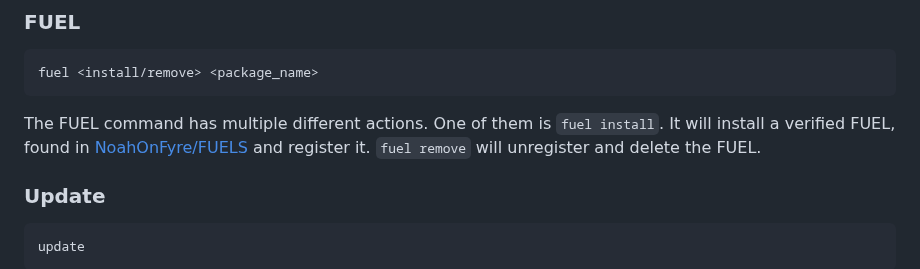
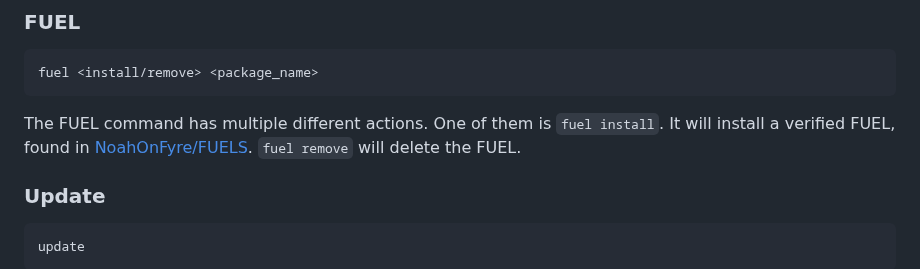
Before and after one commit to noahzeisberg/FyUTILS, a Markdown page: README.md, the part around the change. Drawn GitHub-style.

Commit message:
Fixed description for "fuel" command.

````diff
--- a/README.md
+++ b/README.md
@@ -258,7 +258,7 @@ FUELS lists all the installed and registered FUELs associated with FyUTILS.
 ```
 fuel <install/remove> <package_name>
 ```
-The FUEL command has multiple different actions. One of them is `fuel install`. It will install a verified FUEL, found in [NoahOnFyre/FUELS](https://github.com/NoahOnFyre/FUELS) and register it. `fuel remove` will unregister and delete the FUEL.
+The FUEL command has multiple different actions. One of them is `fuel install`. It will install a verified FUEL, found in [NoahOnFyre/FUELS](https://github.com/NoahOnFyre/FUELS). `fuel remove` will delete the FUEL.
 ### Update
 ```
 update
````
